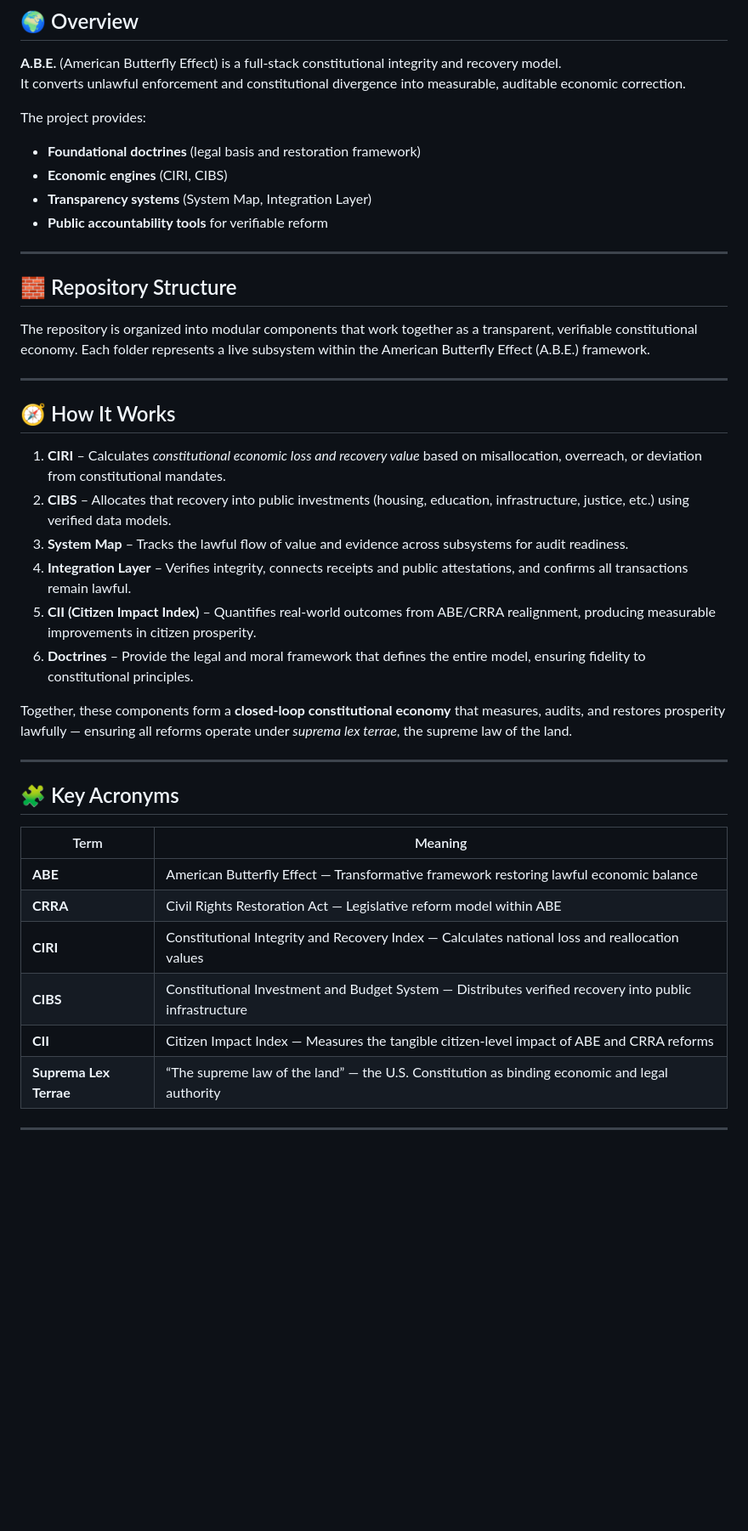
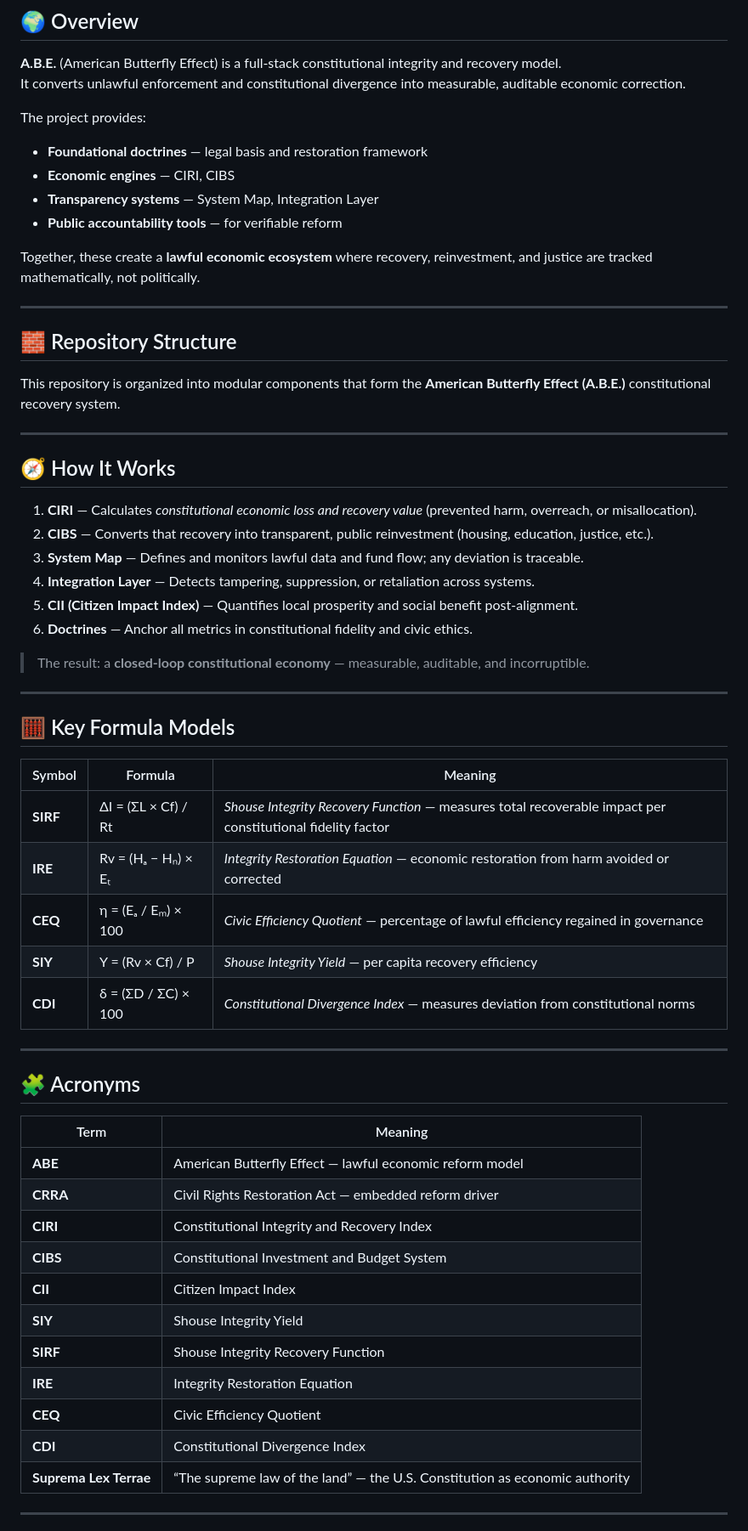
Before and after one commit to Terra610/abe---flag, a Markdown page: README.md, the part around one of its changes. Shown at 85% size. Rendered like a GitHub page; blank space fills up the shorter version.

```diff
--- a/README.md
+++ b/README.md
@@ -9,42 +11,60 @@ _Transforming harm into measurable recovery through truth, math, and lawful gove
 It converts unlawful enforcement and constitutional divergence into measurable, auditable economic correction.
 
 The project provides:
-- **Foundational doctrines** (legal basis and restoration framework)
-- **Economic engines** (CIRI, CIBS)
-- **Transparency systems** (System Map, Integration Layer)
-- **Public accountability tools** for verifiable reform
+- **Foundational doctrines** — legal basis and restoration framework
+- **Economic engines** — CIRI, CIBS
+- **Transparency systems** — System Map, Integration Layer
+- **Public accountability tools** — for verifiable reform
+
+Together, these create a **lawful economic ecosystem** where recovery, reinvestment, and justice are tracked mathematically, not politically.
 
 ---
 
 ## 🧱 Repository Structure
-
-The repository is organized into modular components that work together as a transparent, verifiable constitutional economy. Each folder represents a live subsystem within the American Butterfly Effect (A.B.E.) framework.
+This repository is organized into modular components that form the **American Butterfly Effect (A.B.E.)** constitutional recovery system.
 
 ---
 
 ## 🧭 How It Works
 
-1. **CIRI** – Calculates *constitutional economic loss and recovery value* based on misallocation, overreach, or deviation from constitutional mandates.
-2. **CIBS** – Allocates that recovery into public investments (housing, education, infrastructure, justice, etc.) using verified data models.
-3. **System Map** – Tracks the lawful flow of value and evidence across subsystems for audit readiness.
-4. **Integration Layer** – Verifies integrity, connects receipts and public attestations, and confirms all transactions remain lawful.
-5. **CII (Citizen Impact Index)** – Quantifies real-world outcomes from ABE/CRRA realignment, producing measurable improvements in citizen prosperity.
-6. **Doctrines** – Provide the legal and moral framework that defines the entire model, ensuring fidelity to constitutional principles.
+1. **CIRI** — Calculates *constitutional economic loss and recovery value* (prevented harm, overreach, or misallocation).
+2. **CIBS** — Converts that recovery into transparent, public reinvestment (housing, education, justice, etc.).
+3. **System Map** — Defines and monitors lawful data and fund flow; any deviation is traceable.
+4. **Integration Layer** — Detects tampering, suppression, or retaliation across systems.
+5. **CII (Citizen Impact Index)** — Quantifies local prosperity and social benefit post-alignment.
+6. **Doctrines** — Anchor all metrics in constitutional fidelity and civic ethics.
 
-Together, these components form a **closed-loop constitutional economy** that measures, audits, and restores prosperity lawfully — ensuring all reforms operate under *suprema lex terrae*, the supreme law of the land.
+> The result: a **closed-loop constitutional economy** — measurable, auditable, and incorruptible.
 
 ---
 
-## 🧩 Key Acronyms
+## 🧮 Key Formula Models
+
+| Symbol | Formula | Meaning |
+|---------|----------|----------|
+| **SIRF** | ΔI = (ΣL × Cf) / Rt | *Shouse Integrity Recovery Function* — measures total recoverable impact per constitutional fidelity factor |
+| **IRE** | Rv = (Hₐ − Hₙ) × Eₜ | *Integrity Restoration Equation* — economic restoration from harm avoided or corrected |
+| **CEQ** | η = (Eₐ / Eₘ) × 100 | *Civic Efficiency Quotient* — percentage of lawful efficiency regained in governance |
+| **SIY** | Y = (Rv × Cf) / P | *Shouse Integrity Yield* — per capita recovery efficiency |
+| **CDI** | δ = (ΣD / ΣC) × 100 | *Constitutional Divergence Index* — measures deviation from constitutional norms |
+
+---
+
+## 🧩 Acronyms
 
 | Term | Meaning |
 |------|----------|
-| **ABE** | American Butterfly Effect — Transformative framework restoring lawful economic balance |
-| **CRRA** | Civil Rights Restoration Act — Legislative reform model within ABE |
-| **CIRI** | Constitutional Integrity and Recovery Index — Calculates national loss and reallocation values |
-| **CIBS** | Constitutional Investment and Budget System — Distributes verified recovery into public infrastructure |
-| **CII** | Citizen Impact Index — Measures the tangible citizen-level impact of ABE and CRRA reforms |
-| **Suprema Lex Terrae** | “The supreme law of the land” — the U.S. Constitution as binding economic and legal authority |
+| **ABE** | American Butterfly Effect — lawful economic reform model |
+| **CRRA** | Civil Rights Restoration Act — embedded reform driver |
+| **CIRI** | Constitutional Integrity and Recovery Index |
+| **CIBS** | Constitutional Investment and Budget System |
+| **CII** | Citizen Impact Index |
+| **SIY** | Shouse Integrity Yield |
+| **SIRF** | Shouse Integrity Recovery Function |
+| **IRE** | Integrity Restoration Equation |
+| **CEQ** | Civic Efficiency Quotient |
+| **CDI** | Constitutional Divergence Index |
+| **Suprema Lex Terrae** | “The supreme law of the land” — the U.S. Constitution as economic authority |
 
 ---
 
```
Also changed, not shown: other parts of README.md (+15 -10 lines).
